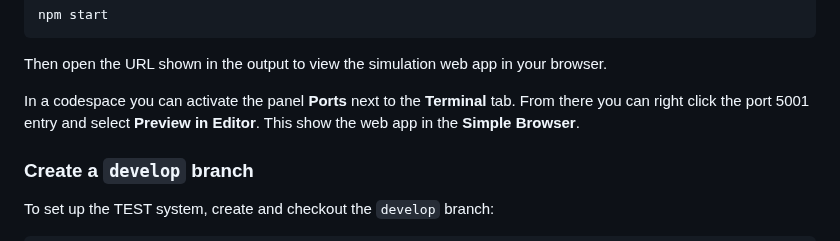
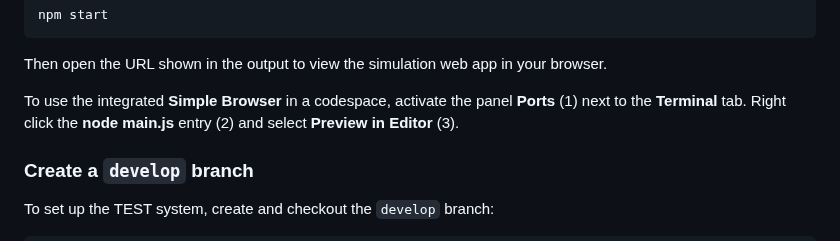
Before and after one commit to wonderbird/git-revert-workshop, a Markdown page: README.md, the part around the change. Rendered like a GitHub page.

Commit message:
docs: clarify codespace setup

```diff
--- a/README.md
+++ b/README.md
@@ -138,9 +138,9 @@ npm start
 Then open the URL shown in the output to view the simulation web app in your
 browser.
 
-In a codespace you can activate the panel **Ports** next to the **Terminal**
-tab. From there you can right click the port 5001 entry and select
-**Preview in Editor**. This show the web app in the **Simple Browser**.
+To use the integrated **Simple Browser** in a codespace, activate the panel
+**Ports** (1) next to the **Terminal** tab. Right click the **node main.js**
+entry (2) and select **Preview in Editor** (3).
 
 ### Create a `develop` branch
 
```
